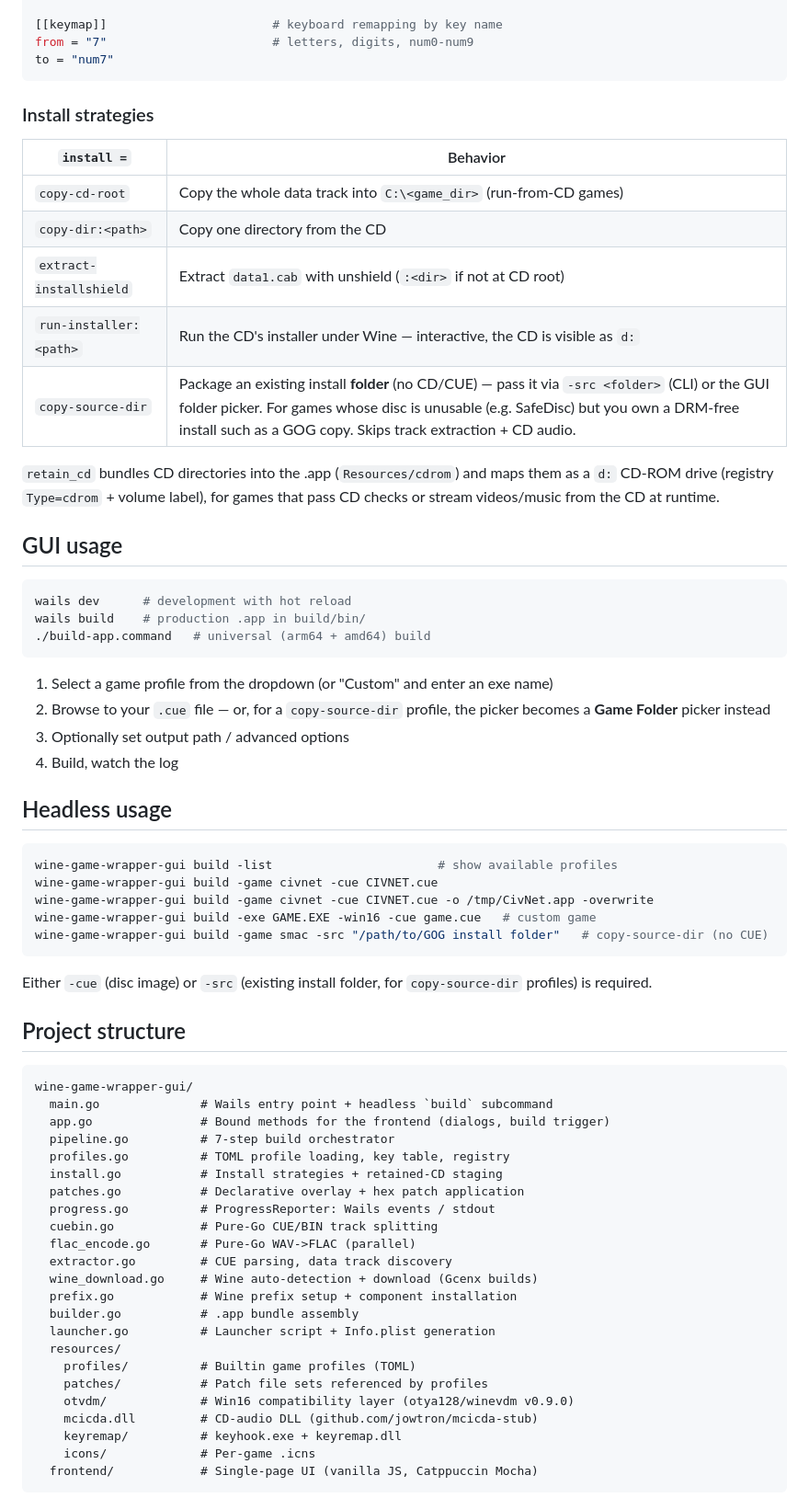
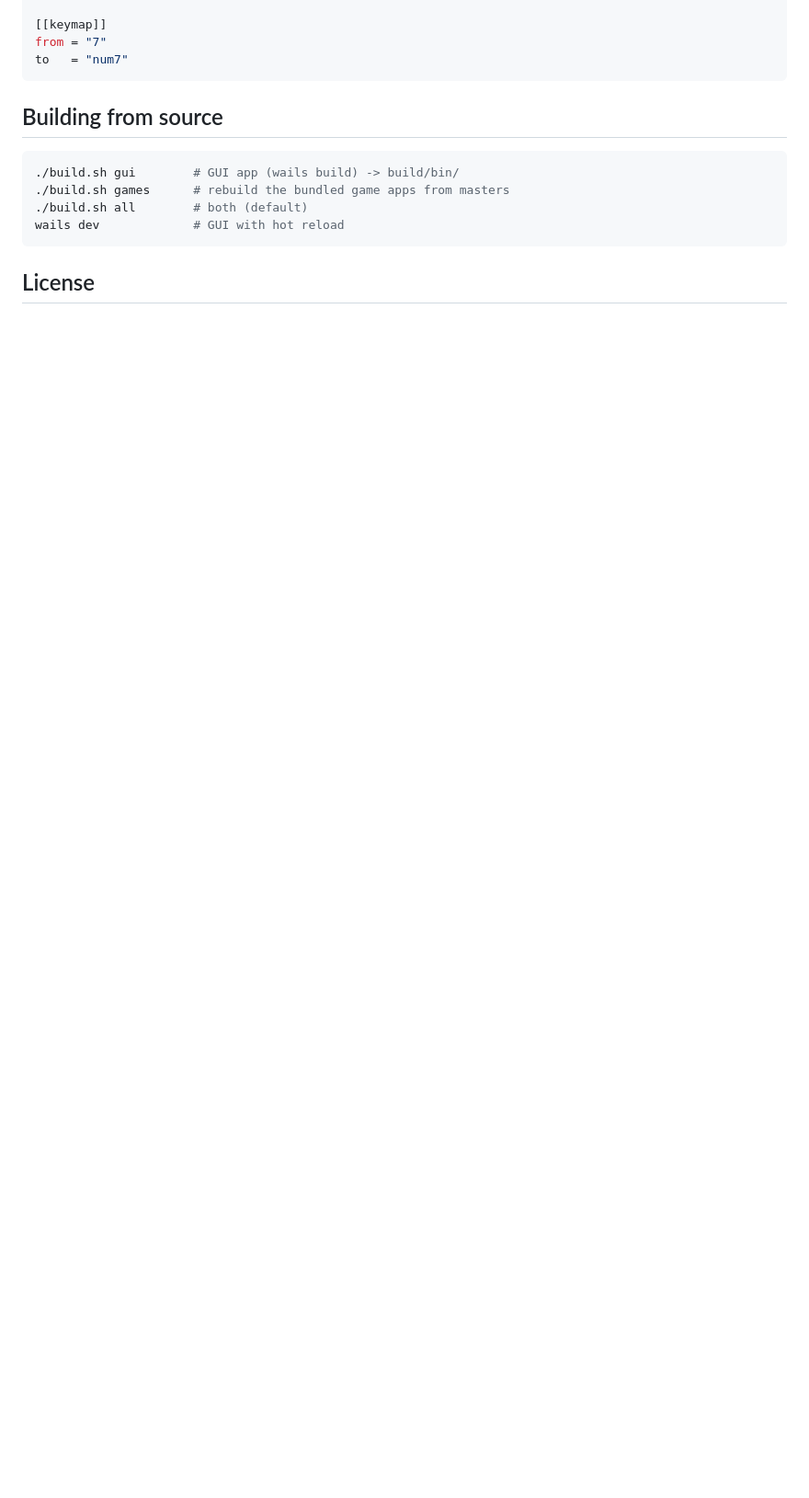
Before and after one commit to jowtron/wine-game-wrapper-gui, a Markdown page: README.md, the part around one of its changes. Shown at 92% size. Rendered like a GitHub page; blank space fills up the shorter version.

````diff
--- a/README.md
+++ b/README.md
@@ -48,73 +184,17 @@ optional = true                  # warn-and-continue instead of failing
 
-[[keymap]]                       # keyboard remapping by key name
-from = "7"                       # letters, digits, num0-num9
-to = "num7"
+[[keymap]]
+from = "7"
+to   = "num7"
 ```
 
-### Install strategies
-
-| `install =` | Behavior |
-|---|---|
-| `copy-cd-root` | Copy the whole data track into `C:\<game_dir>` (run-from-CD games) |
-| `copy-dir:<path>` | Copy one directory from the CD |
-| `extract-installshield` | Extract `data1.cab` with unshield (`:<dir>` if not at CD root) |
-| `run-installer:<path>` | Run the CD's installer under Wine — interactive, the CD is visible as `d:` |
-| `copy-source-dir` | Package an existing install **folder** (no CD/CUE) — pass it via `-src <folder>` (CLI) or the GUI folder picker. For games whose disc is unusable (e.g. SafeDisc) but you own a DRM-free install such as a GOG copy. Skips track extraction + CD audio. |
-
-`retain_cd` bundles CD directories into the .app (`Resources/cdrom`) and maps them as a `d:` CD-ROM drive (registry `Type=cdrom` + volume label), for games that pass CD checks or stream videos/music from the CD at runtime.
-
-## GUI usage
+## Building from source
 
 ```bash
-wails dev      # development with hot reload
-wails build    # production .app in build/bin/
-./build-app.command   # universal (arm64 + amd64) build
+./build.sh gui        # GUI app (wails build) -> build/bin/
+./build.sh games      # rebuild the bundled game apps from masters
+./build.sh all        # both (default)
+wails dev             # GUI with hot reload
 ```
 
-1. Select a game profile from the dropdown (or "Custom" and enter an exe name)
-2. Browse to your `.cue` file — or, for a `copy-source-dir` profile, the picker
-   becomes a **Game Folder** picker instead
-3. Optionally set output path / advanced options
-4. Build, watch the log
+## License
 
-## Headless usage
-
-```bash
-wine-game-wrapper-gui build -list                       # show available profiles
-wine-game-wrapper-gui build -game civnet -cue CIVNET.cue
-wine-game-wrapper-gui build -game civnet -cue CIVNET.cue -o /tmp/CivNet.app -overwrite
-wine-game-wrapper-gui build -exe GAME.EXE -win16 -cue game.cue   # custom game
-wine-game-wrapper-gui build -game smac -src "/path/to/GOG install folder"   # copy-source-dir (no CUE)
-```
-
-Either `-cue` (disc image) or `-src` (existing install folder, for
-`copy-source-dir` profiles) is required.
-
-## Project structure
-
-```
-wine-game-wrapper-gui/
-  main.go              # Wails entry point + headless `build` subcommand
-  app.go               # Bound methods for the frontend (dialogs, build trigger)
-  pipeline.go          # 7-step build orchestrator
-  profiles.go          # TOML profile loading, key table, registry
-  install.go           # Install strategies + retained-CD staging
-  patches.go           # Declarative overlay + hex patch application
-  progress.go          # ProgressReporter: Wails events / stdout
-  cuebin.go            # Pure-Go CUE/BIN track splitting
-  flac_encode.go       # Pure-Go WAV->FLAC (parallel)
-  extractor.go         # CUE parsing, data track discovery
-  wine_download.go     # Wine auto-detection + download (Gcenx builds)
-  prefix.go            # Wine prefix setup + component installation
-  builder.go           # .app bundle assembly
-  launcher.go          # Launcher script + Info.plist generation
-  resources/
-    profiles/          # Builtin game profiles (TOML)
-    patches/           # Patch file sets referenced by profiles
-    otvdm/             # Win16 compatibility layer (otya128/winevdm v0.9.0)
-    mcicda.dll         # CD-audio DLL (github.com/jowtron/mcicda-stub)
-    keyremap/          # keyhook.exe + keyremap.dll
-    icons/             # Per-game .icns
-  frontend/            # Single-page UI (vanilla JS, Catppuccin Mocha)
-```
-
````
Also changed, not shown: other parts of README.md (+170 -64 lines).
